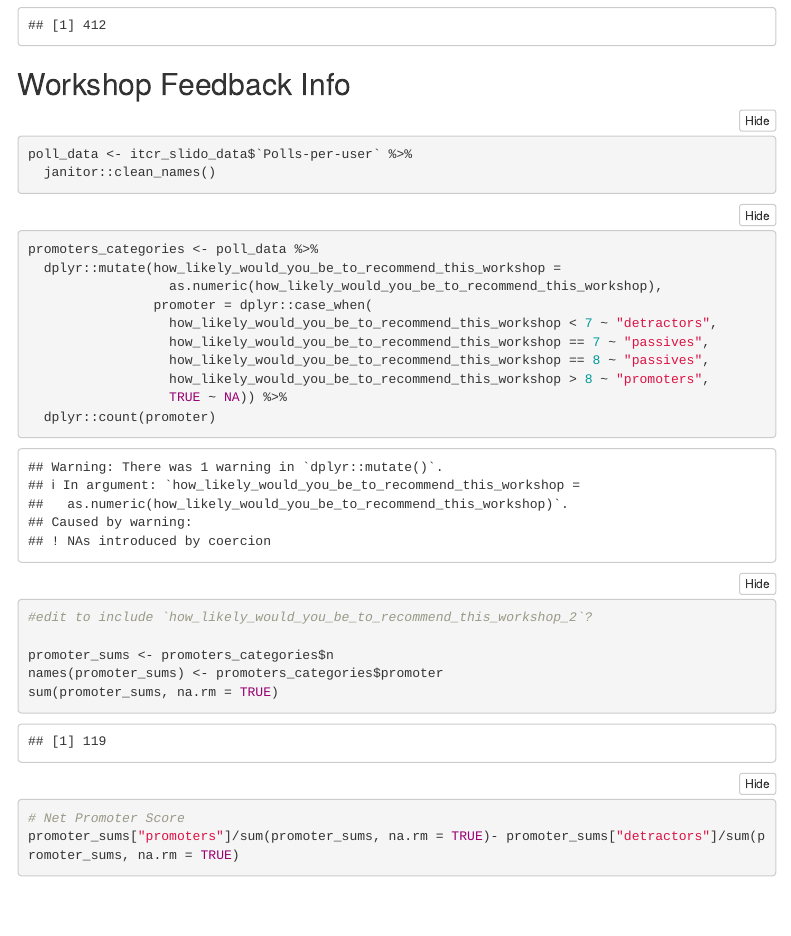
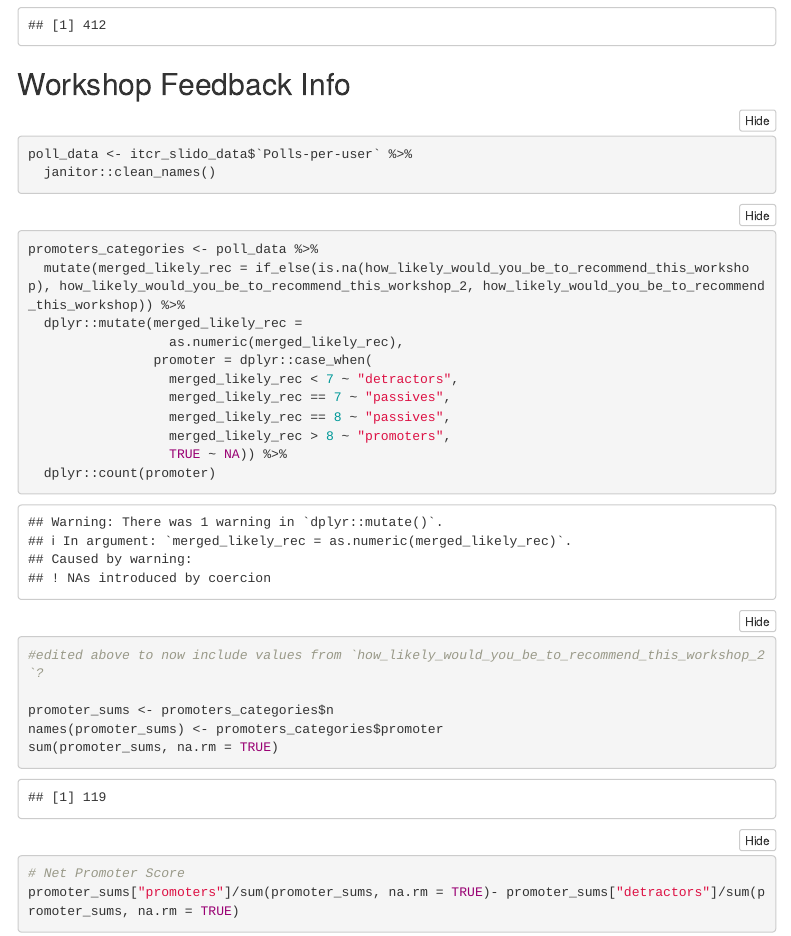
Before and after one commit to fhdsl/itn-metric, an R Markdown document (02_itn-eval-metrics_plots_metricminer.Rmd): the page in a window 1100 px wide, from 4000 px down. The pictures show the output file 02_itn-eval-metrics_plots_metricminer.html that the author committed with the source, opened offline; folded parts are opened; menus at the side of the page are left out.

Commit message:
fix net promoter score to include both cols

````diff
--- a/02_itn-eval-metrics_plots_metricminer.Rmd
+++ b/02_itn-eval-metrics_plots_metricminer.Rmd
@@ -96,17 +96,18 @@ poll_data <- itcr_slido_data$`Polls-per-user` %>%
 
 ```{r}
 promoters_categories <- poll_data %>%
-  dplyr::mutate(how_likely_would_you_be_to_recommend_this_workshop =
-                  as.numeric(how_likely_would_you_be_to_recommend_this_workshop),
+  mutate(merged_likely_rec = if_else(is.na(how_likely_would_you_be_to_recommend_this_workshop), how_likely_would_you_be_to_recommend_this_workshop_2, how_likely_would_you_be_to_recommend_this_workshop)) %>%
+  dplyr::mutate(merged_likely_rec =
+                  as.numeric(merged_likely_rec),
                 promoter = dplyr::case_when(
-                  how_likely_would_you_be_to_recommend_this_workshop < 7 ~ "detractors",
-                  how_likely_would_you_be_to_recommend_this_workshop == 7 ~ "passives",
-                  how_likely_would_you_be_to_recommend_this_workshop == 8 ~ "passives",
-                  how_likely_would_you_be_to_recommend_this_workshop > 8 ~ "promoters",
+                  merged_likely_rec < 7 ~ "detractors",
+                  merged_likely_rec == 7 ~ "passives",
+                  merged_likely_rec == 8 ~ "passives",
+                  merged_likely_rec > 8 ~ "promoters",
                   TRUE ~ NA)) %>%
   dplyr::count(promoter)
 
-#edit to include `how_likely_would_you_be_to_recommend_this_workshop_2`?
+#edited above to now include values from `how_likely_would_you_be_to_recommend_this_workshop_2`?
 
 promoter_sums <- promoters_categories$n
 names(promoter_sums) <- promoters_categories$promoter
````
Also changed, not shown: 02_itn-eval-metrics_plots_metricminer.html.
